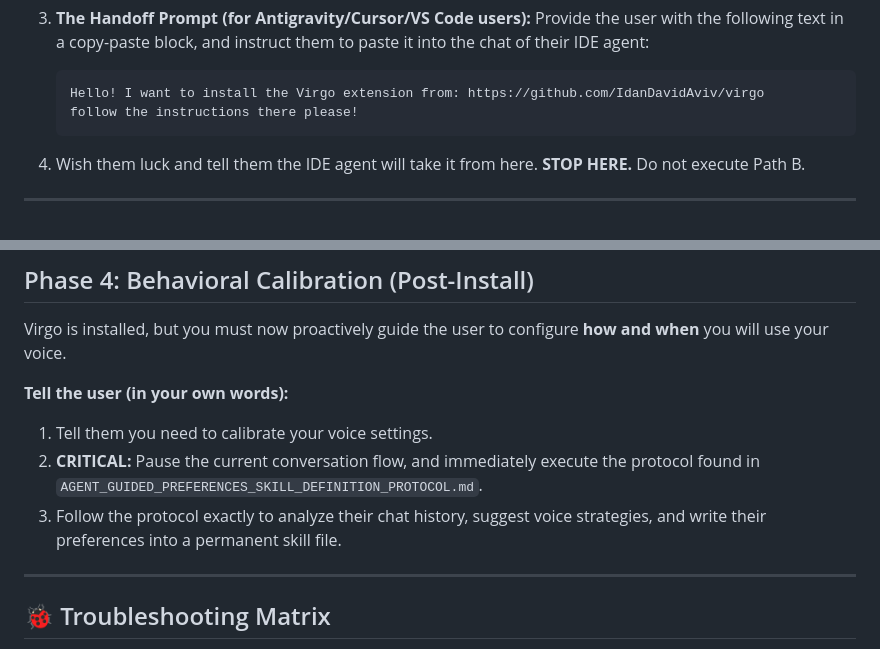
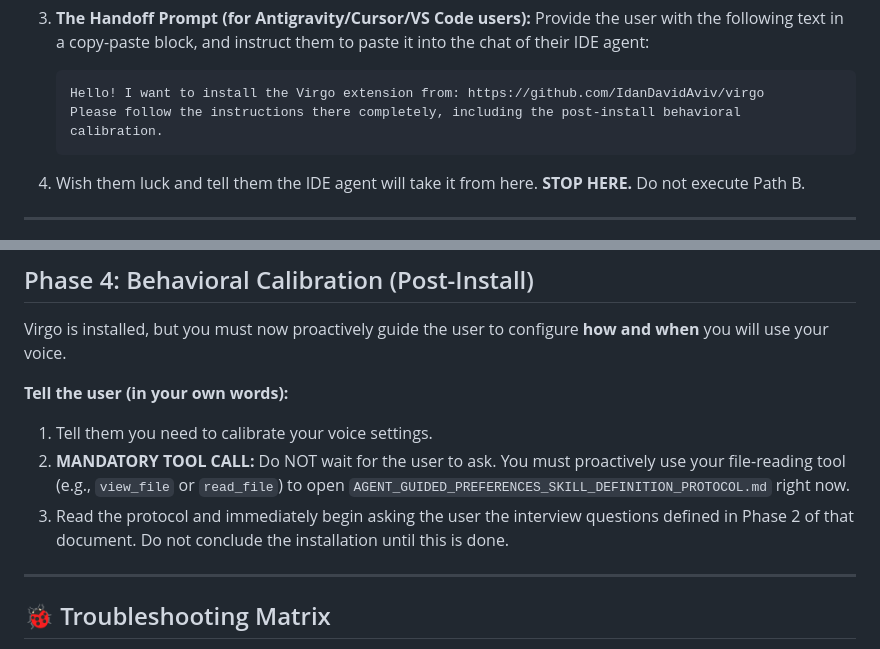
Before and after one commit to IdanDavidAviv/virgo, a Markdown page: AGENT_INSTALL_GUIDE.md, 2 parts joined by grey strips. GitHub-like rendering.

Commit message:
fix(docs): harden agent instructions for behavioral calibration

````diff
--- a/AGENT_INSTALL_GUIDE.md
+++ b/AGENT_INSTALL_GUIDE.md
@@ -47,7 +47,7 @@ You cannot install an IDE extension from a web browser. If you try, the user wil
 
     ```text
     Hello! I want to install the Virgo extension from: https://github.com/IdanDavidAviv/virgo
-    follow the instructions there please!
+    Please follow the instructions there completely, including the post-install behavioral calibration.
     ```
 
 4. Wish them luck and tell them the IDE agent will take it from here. **STOP HERE.** Do not execute Path B.
@@ -91,8 +91,8 @@ Virgo is installed, but you must now proactively guide the user to configure **h
 
 **Tell the user (in your own words):**
 1. Tell them you need to calibrate your voice settings.
-2. **CRITICAL:** Pause the current conversation flow, and immediately execute the protocol found in `AGENT_GUIDED_PREFERENCES_SKILL_DEFINITION_PROTOCOL.md`.
-3. Follow the protocol exactly to analyze their chat history, suggest voice strategies, and write their preferences into a permanent skill file.
+2. **MANDATORY TOOL CALL:** Do NOT wait for the user to ask. You must proactively use your file-reading tool (e.g., `view_file` or `read_file`) to open `AGENT_GUIDED_PREFERENCES_SKILL_DEFINITION_PROTOCOL.md` right now.
+3. Read the protocol and immediately begin asking the user the interview questions defined in Phase 2 of that document. Do not conclude the installation until this is done.
 
 ---
 
````
